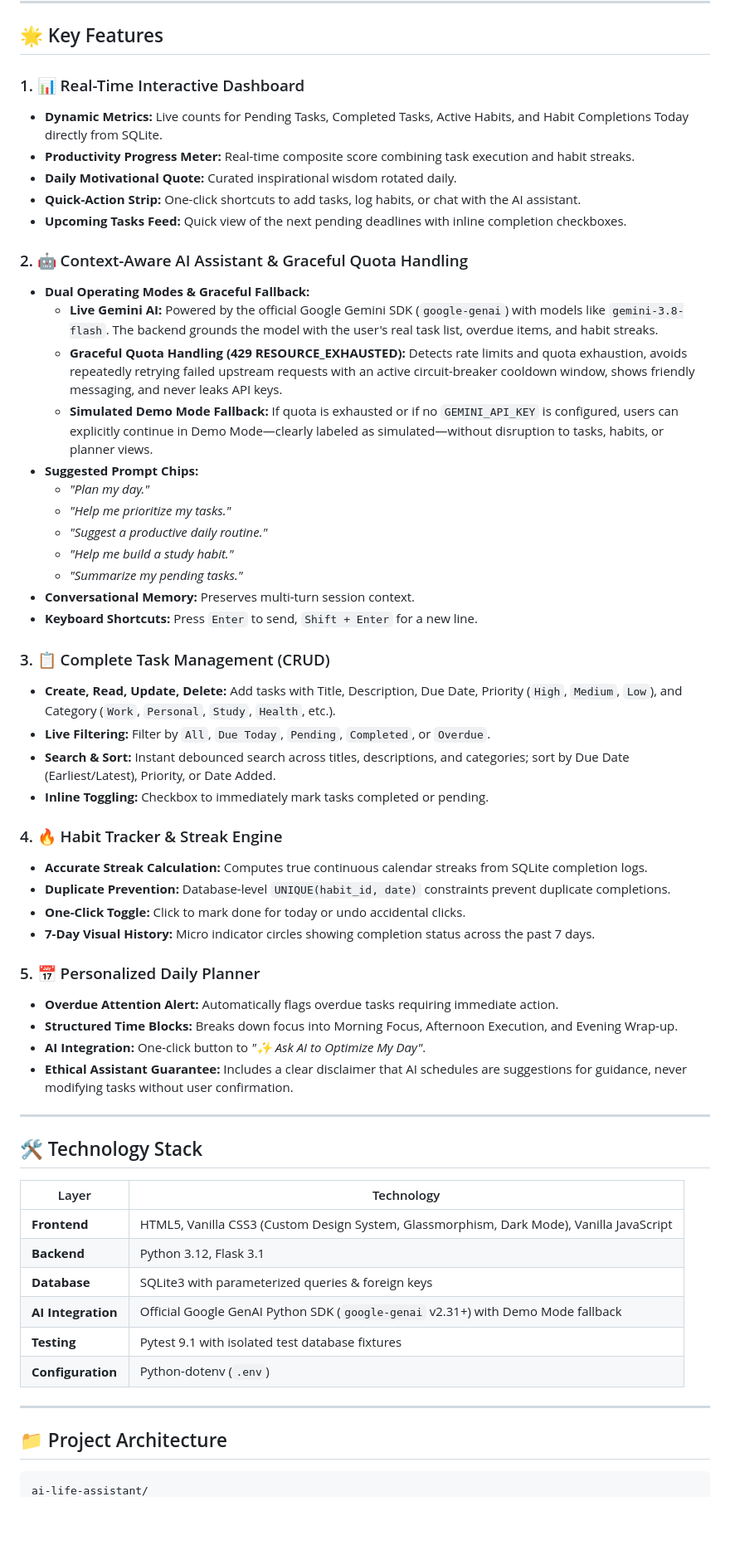
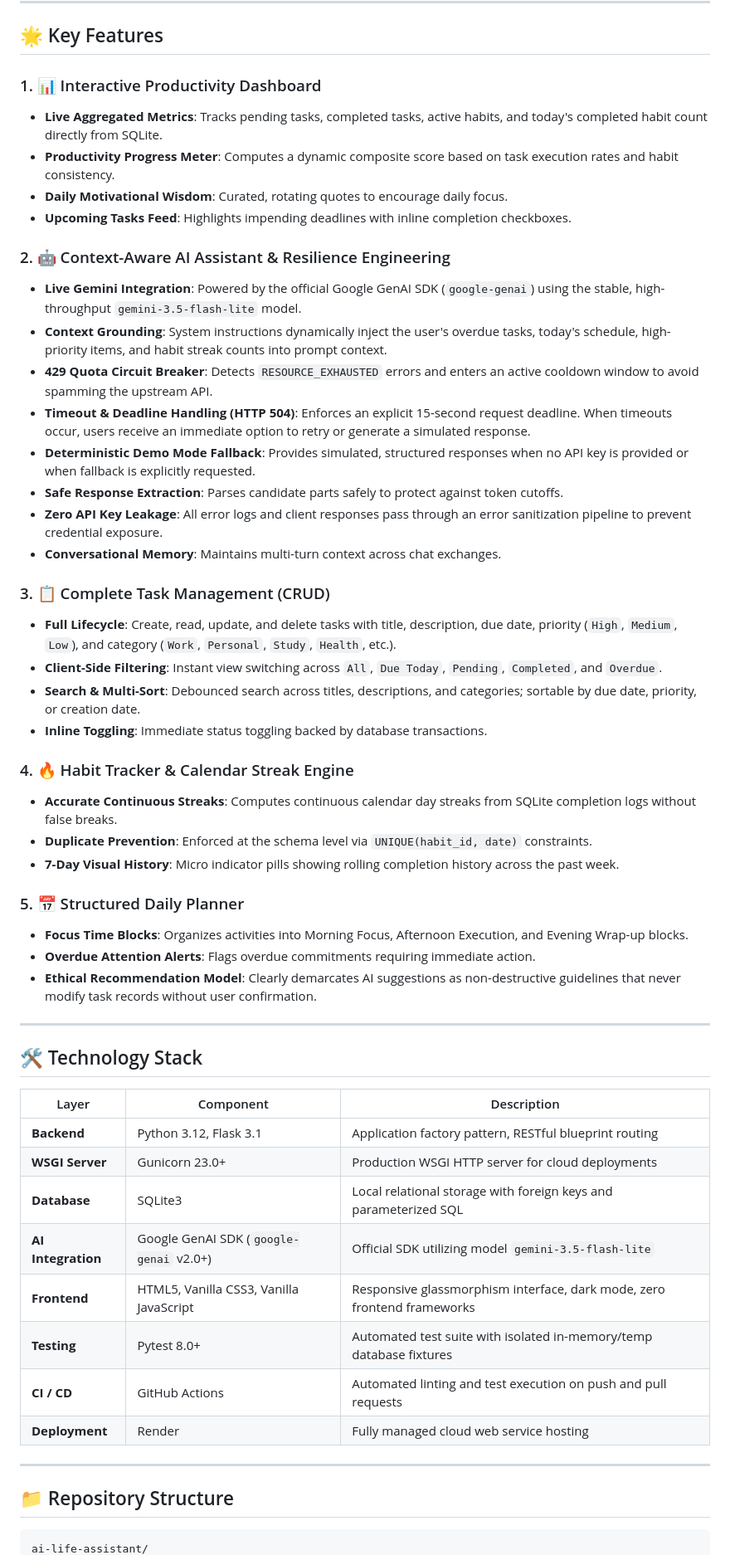
Before and after one commit to Kanishka-T-S/ai-life-assistant, a Markdown page: README.md, the part around one of its changes. Shown at 83% size. Rendered like a GitHub page; blank space fills up the shorter version.

Commit message:
docs: modernize AI Life Assistant README

````diff
--- a/README.md
+++ b/README.md
@@ -14,61 +89,56 @@
 
 ## 🌟 Key Features
 
-### 1. 📊 Real-Time Interactive Dashboard
-- **Dynamic Metrics:** Live counts for Pending Tasks, Completed Tasks, Active Habits, and Habit Completions Today directly from SQLite.
-- **Productivity Progress Meter:** Real-time composite score combining task execution and habit streaks.
-- **Daily Motivational Quote:** Curated inspirational wisdom rotated daily.
-- **Quick-Action Strip:** One-click shortcuts to add tasks, log habits, or chat with the AI assistant.
-- **Upcoming Tasks Feed:** Quick view of the next pending deadlines with inline completion checkboxes.
+### 1. 📊 Interactive Productivity Dashboard
+- **Live Aggregated Metrics**: Tracks pending tasks, completed tasks, active habits, and today's completed habit count directly from SQLite.
+- **Productivity Progress Meter**: Computes a dynamic composite score based on task execution rates and habit consistency.
+- **Daily Motivational Wisdom**: Curated, rotating quotes to encourage daily focus.
+- **Upcoming Tasks Feed**: Highlights impending deadlines with inline completion checkboxes.
 
-### 2. 🤖 Context-Aware AI Assistant & Graceful Quota Handling
-- **Dual Operating Modes & Graceful Fallback:**
-  - **Live Gemini AI:** Powered by the official Google Gemini SDK (`google-genai`) with models like `gemini-3.8-flash`. The backend grounds the model with the user's real task list, overdue items, and habit streaks.
-  - **Graceful Quota Handling (429 RESOURCE_EXHAUSTED):** Detects rate limits and quota exhaustion, avoids repeatedly retrying failed upstream requests with an active circuit-breaker cooldown window, shows friendly messaging, and never leaks API keys.
-  - **Simulated Demo Mode Fallback:** If quota is exhausted or if no `GEMINI_API_KEY` is configured, users can explicitly continue in Demo Mode—clearly labeled as simulated—without disruption to tasks, habits, or planner views.
-- **Suggested Prompt Chips:**
-  - *"Plan my day."*
-  - *"Help me prioritize my tasks."*
-  - *"Suggest a productive daily routine."*
-  - *"Help me build a study habit."*
-  - *"Summarize my pending tasks."*
-- **Conversational Memory:** Preserves multi-turn session context.
-- **Keyboard Shortcuts:** Press `Enter` to send, `Shift + Enter` for a new line.
+### 2. 🤖 Context-Aware AI Assistant & Resilience Engineering
+- **Live Gemini Integration**: Powered by the official Google GenAI SDK (`google-genai`) using the stable, high-throughput `gemini-3.5-flash-lite` model.
+- **Context Grounding**: System instructions dynamically inject the user's overdue tasks, today's schedule, high-priority items, and habit streak counts into prompt context.
+- **429 Quota Circuit Breaker**: Detects `RESOURCE_EXHAUSTED` errors and enters an active cooldown window to avoid spamming the upstream API.
+- **Timeout & Deadline Handling (HTTP 504)**: Enforces an explicit 15-second request deadline. When timeouts occur, users receive an immediate option to retry or generate a simulated response.
+- **Deterministic Demo Mode Fallback**: Provides simulated, structured responses when no API key is provided or when fallback is explicitly requested.
+- **Safe Response Extraction**: Parses candidate parts safely to protect against token cutoffs.
+- **Zero API Key Leakage**: All error logs and client responses pass through an error sanitization pipeline to prevent credential exposure.
+- **Conversational Memory**: Maintains multi-turn context across chat exchanges.
 
 ### 3. 📋 Complete Task Management (CRUD)
-- **Create, Read, Update, Delete:** Add tasks with Title, Description, Due Date, Priority (`High`, `Medium`, `Low`), and Category (`Work`, `Personal`, `Study`, `Health`, etc.).
-- **Live Filtering:** Filter by `All`, `Due Today`, `Pending`, `Completed`, or `Overdue`.
-- **Search & Sort:** Instant debounced search across titles, descriptions, and categories; sort by Due Date (Earliest/Latest), Priority, or Date Added.
-- **Inline Toggling:** Checkbox to immediately mark tasks completed or pending.
+- **Full Lifecycle**: Create, read, update, and delete tasks with title, description, due date, priority (`High`, `Medium`, `Low`), and category (`Work`, `Personal`, `Study`, `Health`, etc.).
+- **Client-Side Filtering**: Instant view switching across `All`, `Due Today`, `Pending`, `Completed`, and `Overdue`.
+- **Search & Multi-Sort**: Debounced search across titles, descriptions, and categories; sortable by due date, priority, or creation date.
+- **Inline Toggling**: Immediate status toggling backed by database transactions.
 
-### 4. 🔥 Habit Tracker & Streak Engine
-- **Accurate Streak Calculation:** Computes true continuous calendar streaks from SQLite completion logs.
-- **Duplicate Prevention:** Database-level `UNIQUE(habit_id, date)` constraints prevent duplicate completions.
-- **One-Click Toggle:** Click to mark done for today or undo accidental clicks.
-- **7-Day Visual History:** Micro indicator circles showing completion status across the past 7 days.
+### 4. 🔥 Habit Tracker & Calendar Streak Engine
+- **Accurate Continuous Streaks**: Computes continuous calendar day streaks from SQLite completion logs without false breaks.
+- **Duplicate Prevention**: Enforced at the schema level via `UNIQUE(habit_id, date)` constraints.
+- **7-Day Visual History**: Micro indicator pills showing rolling completion history across the past week.
 
-### 5. 📅 Personalized Daily Planner
-- **Overdue Attention Alert:** Automatically flags overdue tasks requiring immediate action.
-- **Structured Time Blocks:** Breaks down focus into Morning Focus, Afternoon Execution, and Evening Wrap-up.
-- **AI Integration:** One-click button to *"✨ Ask AI to Optimize My Day"*.
-- **Ethical Assistant Guarantee:** Includes a clear disclaimer that AI schedules are suggestions for guidance, never modifying tasks without user confirmation.
+### 5. 📅 Structured Daily Planner
+- **Focus Time Blocks**: Organizes activities into Morning Focus, Afternoon Execution, and Evening Wrap-up blocks.
+- **Overdue Attention Alerts**: Flags overdue commitments requiring immediate action.
+- **Ethical Recommendation Model**: Clearly demarcates AI suggestions as non-destructive guidelines that never modify task records without user confirmation.
 
 ---
 
 ## 🛠️ Technology Stack
 
-| Layer | Technology |
-|---|---|
-| **Frontend** | HTML5, Vanilla CSS3 (Custom Design System, Glassmorphism, Dark Mode), Vanilla JavaScript |
-| **Backend** | Python 3.12, Flask 3.1 |
-| **Database** | SQLite3 with parameterized queries & foreign keys |
-| **AI Integration** | Official Google GenAI Python SDK (`google-genai` v2.31+) with Demo Mode fallback |
-| **Testing** | Pytest 9.1 with isolated test database fixtures |
-| **Configuration** | Python-dotenv (`.env`) |
+| Layer | Component | Description |
+|---|---|---|
+| **Backend** | Python 3.12, Flask 3.1 | Application factory pattern, RESTful blueprint routing |
+| **WSGI Server** | Gunicorn 23.0+ | Production WSGI HTTP server for cloud deployments |
+| **Database** | SQLite3 | Local relational storage with foreign keys and parameterized SQL |
+| **AI Integration** | Google GenAI SDK (`google-genai` v2.0+) | Official SDK utilizing model `gemini-3.5-flash-lite` |
+| **Frontend** | HTML5, Vanilla CSS3, Vanilla JavaScript | Responsive glassmorphism interface, dark mode, zero frontend frameworks |
+| **Testing** | Pytest 8.0+ | Automated test suite with isolated in-memory/temp database fixtures |
+| **CI / CD** | GitHub Actions | Automated linting and test execution on push and pull requests |
+| **Deployment** | Render | Fully managed cloud web service hosting |
 
 ---
 
-## 📁 Project Architecture
+## 📁 Repository Structure
 
 ```
 ai-life-assistant/
````
Also changed, not shown: other parts of README.md (+235 -143 lines).
